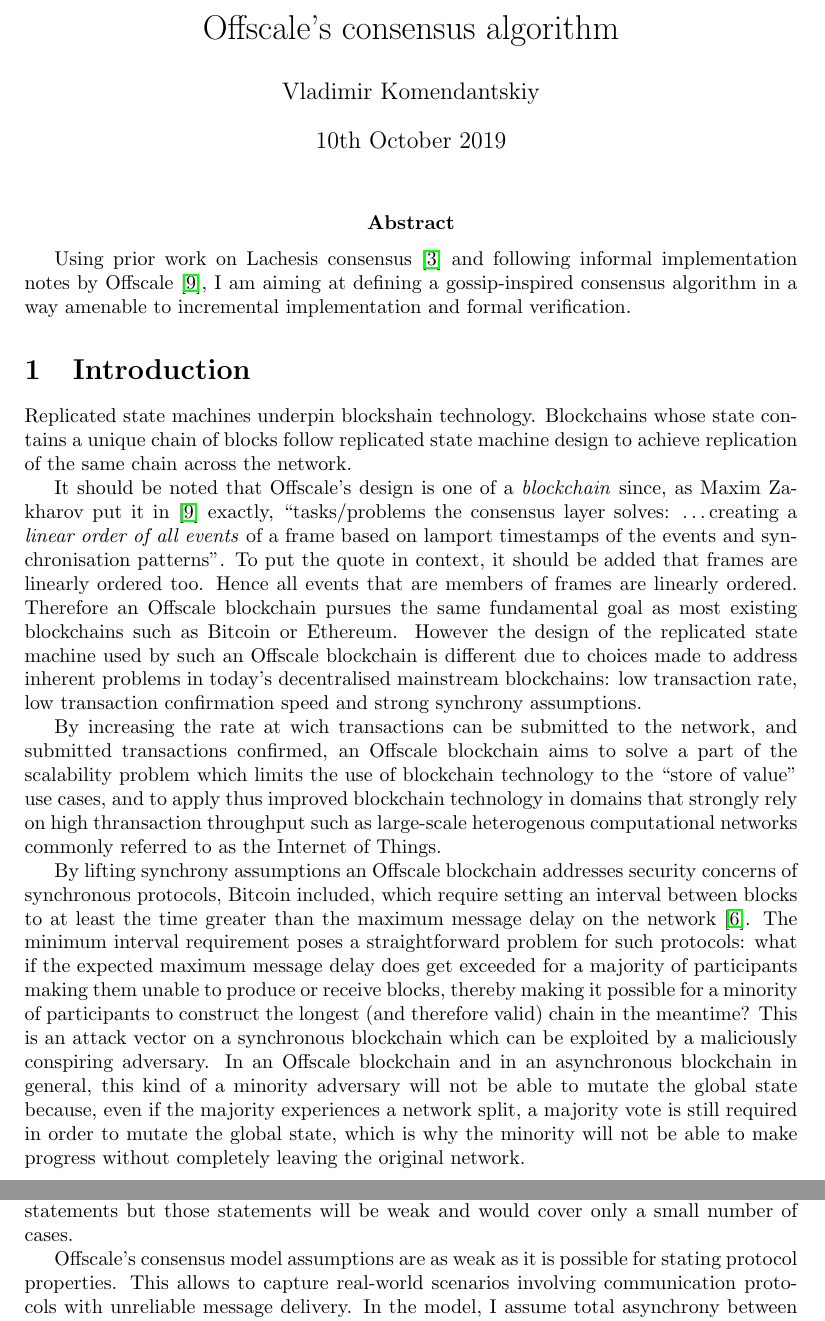
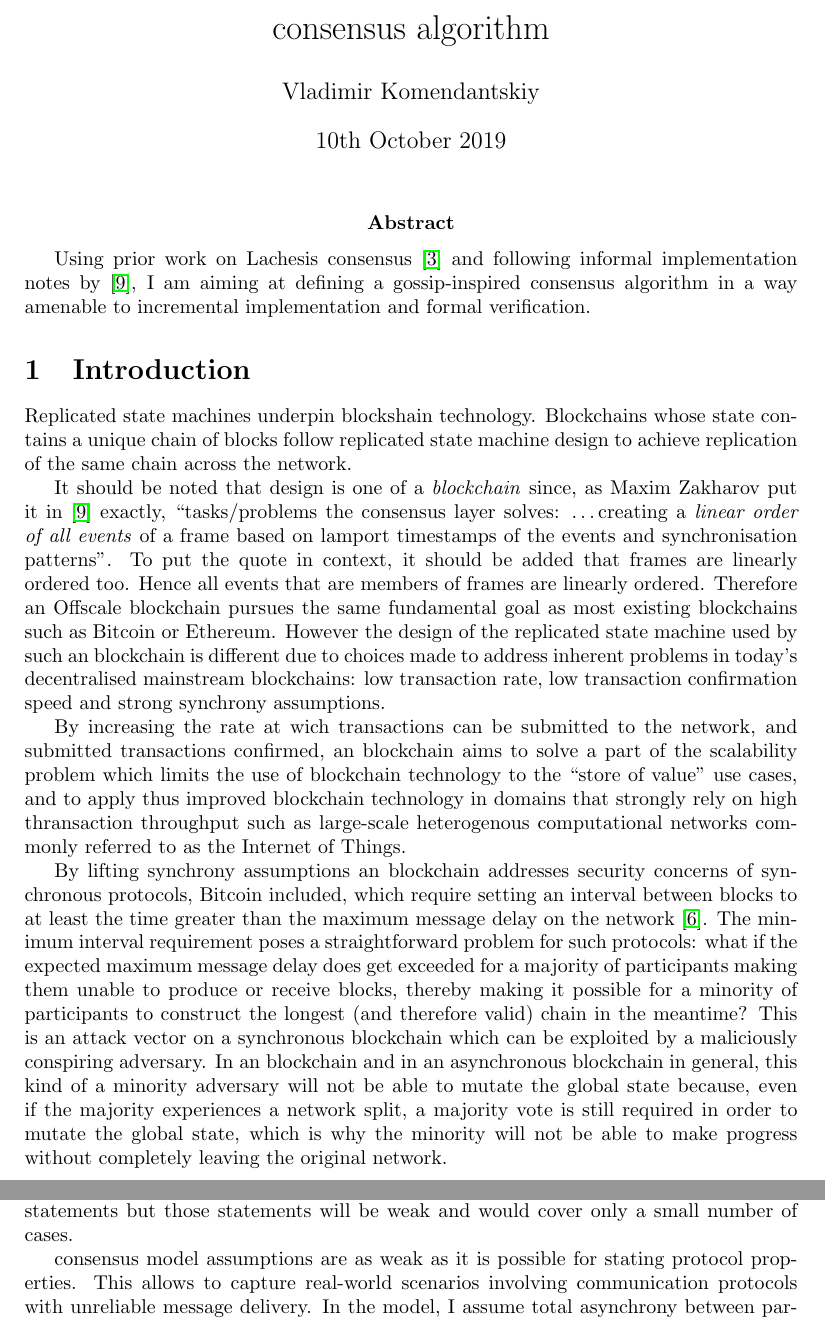
Before and after one commit to Fantom-foundation/consensus-rough-notes, a LaTeX document (introduction/src/introduction.tex): two parts of pages 1 and 2 of 6, joined at a grey line, cut so that both start at the same text. Compiled offline with pdfLaTeX.

Commit message:
Remove Offscale naming

```diff
--- a/offscale-consensus/src/offscale-consensus.tex
+++ b/introduction/src/introduction.tex
@@ -10,7 +10,7 @@
 \newtheorem{proposition}[theorem]{Proposition}
 \newtheorem{corollary}[theorem]{Corollary}
 
-\title{Offscale's consensus algorithm}
+\title{consensus algorithm}
 
 \author{Vladimir Komendantskiy}
 
@@ -18,7 +18,7 @@
 \maketitle
 
 \abstract{Using prior work on Lachesis consensus \cite{lachesis} and following informal
-  implementation notes by Offscale \cite{notes}, I am aiming at defining a gossip-inspired consensus
+  implementation notes by \cite{notes}, I am aiming at defining a gossip-inspired consensus
   algorithm in a way amenable to incremental implementation and formal verification.}
 
 
@@ -28,31 +28,31 @@
 chain of blocks follow replicated state machine design to achieve replication of the same chain
 across the network.
 
-It should be noted that Offscale's design is one of a \emph{blockchain} since, as Maxim Zakharov put
+It should be noted that design is one of a \emph{blockchain} since, as Maxim Zakharov put
 it in \cite{notes} exactly, ``tasks/problems the consensus layer solves: \dots creating a
 \emph{linear order of all events} of a frame based on lamport timestamps of the events and
 synchronisation patterns''. To put the quote in context, it should be added that frames are linearly
 ordered too. Hence all events that are members of frames are linearly ordered. Therefore an Offscale
 blockchain pursues the same fundamental goal as most existing blockchains such as Bitcoin or
-Ethereum. However the design of the replicated state machine used by such an Offscale blockchain is
+Ethereum. However the design of the replicated state machine used by such an blockchain is
 different due to choices made to address inherent problems in today's decentralised mainstream
 blockchains: low transaction rate, low transaction confirmation speed and strong synchrony
 assumptions.
 
 By increasing the rate at wich transactions can be submitted to the network, and submitted
-transactions confirmed, an Offscale blockchain aims to solve a part of the scalability problem which
+transactions confirmed, an blockchain aims to solve a part of the scalability problem which
 limits the use of blockchain technology to the ``store of value'' use cases, and to apply thus
 improved blockchain technology in domains that strongly rely on high thransaction throughput such as
 large-scale heterogenous computational networks commonly referred to as the Internet of Things.
 
-By lifting synchrony assumptions an Offscale blockchain addresses security concerns of synchronous
+By lifting synchrony assumptions an blockchain addresses security concerns of synchronous
 protocols, Bitcoin included, which require setting an interval between blocks to at least the time
 greater than the maximum message delay on the network \cite{rethinking}. The minimum interval
 requirement poses a straightforward problem for such protocols: what if the expected maximum message
 delay does get exceeded for a majority of participants making them unable to produce or receive
 blocks, thereby making it possible for a minority of participants to construct the longest (and
 therefore valid) chain in the meantime? This is an attack vector on a synchronous blockchain which
-can be exploited by a maliciously conspiring adversary. In an Offscale blockchain and in an
+can be exploited by a maliciously conspiring adversary. In an blockchain and in an
 asynchronous blockchain in general, this kind of a minority adversary will not be able to mutate the
 global state because, even if the majority experiences a network split, a majority vote is still
 required in order to mutate the global state, which is why the minority will not be able to make
@@ -89,7 +89,7 @@
 behaviour. Therefore having strong assumptions may help in proving statements but those statements
 will be weak and would cover only a small number of cases.
 
-Offscale's consensus model assumptions are as weak as it is possible for stating protocol
+consensus model assumptions are as weak as it is possible for stating protocol
 properties. This allows to capture real-world scenarios involving communication protocols with
 unreliable message delivery. In the model, I assume total asynchrony between participants: messages
 from a single sender can be reordered and an arbitrary number of messages can be dropped. Therefore
```
Also changed, not shown: introduction/Makefile, introduction/README.md (added), introduction/doc/introduction.pdf (added), offscale-consensus/README.md (deleted), offscale-consensus/doc/offscale-consensus.pdf (deleted), 1 other file.
